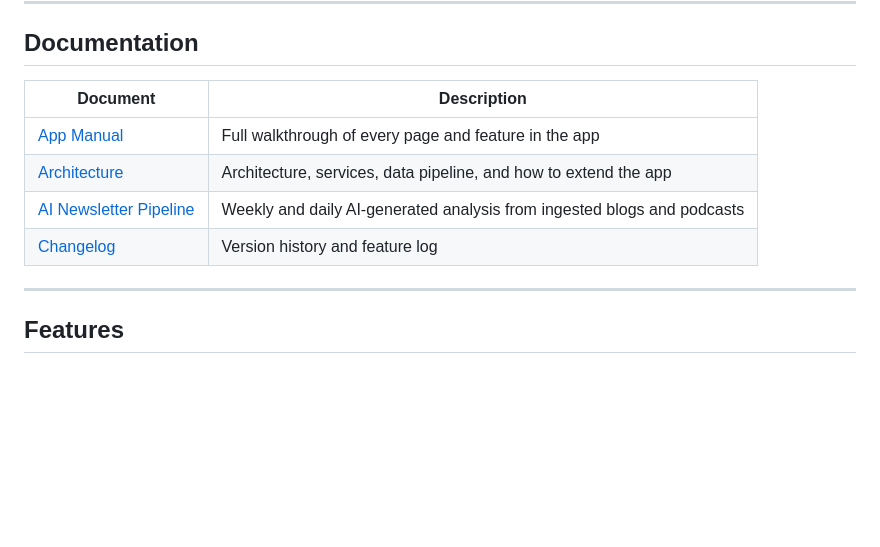
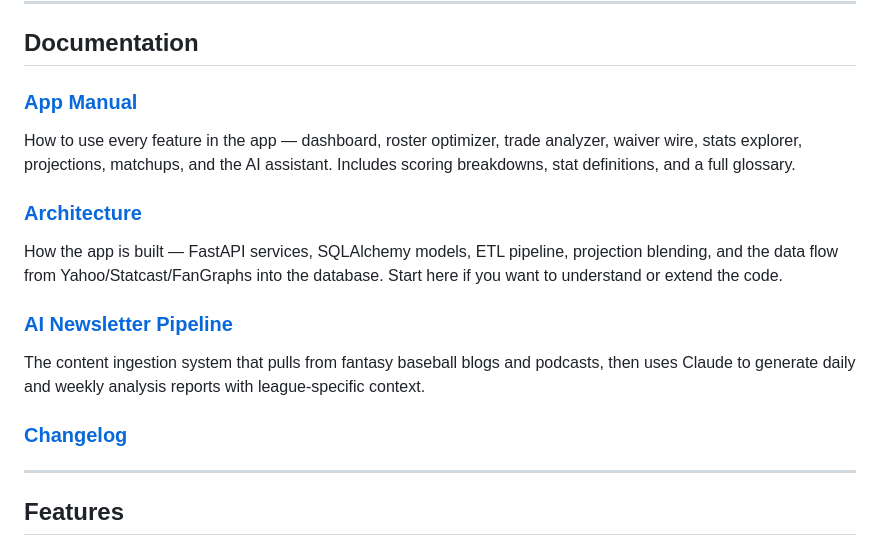
Before and after one commit to brianrenshaw/caught_stealing, a Markdown page: README.md, the part around the change. Rendered like a GitHub page; blank space fills up the shorter version.

Commit message:
Make docs more prominent in README with expanded descriptions
Co-Authored-By: Claude Opus 4.6 (1M context) <noreply@anthropic.com>

```diff
--- a/README.md
+++ b/README.md
@@ -8,12 +8,16 @@ Built by **Brian Renshaw** with [Claude Code](https://claude.ai/claude-code).
 
 ## Documentation
 
-| Document | Description |
-|----------|-------------|
-| [App Manual](docs/APP_MANUAL.md) | Full walkthrough of every page and feature in the app |
-| [Architecture](docs/ARCHITECTURE.md) | Architecture, services, data pipeline, and how to extend the app |
-| [AI Newsletter Pipeline](docs/AI_NEWSLETTER_PIPELINE.md) | Weekly and daily AI-generated analysis from ingested blogs and podcasts |
-| [Changelog](CHANGELOG.md) | Version history and feature log |
+### [App Manual](docs/APP_MANUAL.md)
+How to use every feature in the app — dashboard, roster optimizer, trade analyzer, waiver wire, stats explorer, projections, matchups, and the AI assistant. Includes scoring breakdowns, stat definitions, and a full glossary.
+
+### [Architecture](docs/ARCHITECTURE.md)
+How the app is built — FastAPI services, SQLAlchemy models, ETL pipeline, projection blending, and the data flow from Yahoo/Statcast/FanGraphs into the database. Start here if you want to understand or extend the code.
+
+### [AI Newsletter Pipeline](docs/AI_NEWSLETTER_PIPELINE.md)
+The content ingestion system that pulls from fantasy baseball blogs and podcasts, then uses Claude to generate daily and weekly analysis reports with league-specific context.
+
+### [Changelog](CHANGELOG.md)
 
 ---
 
```
